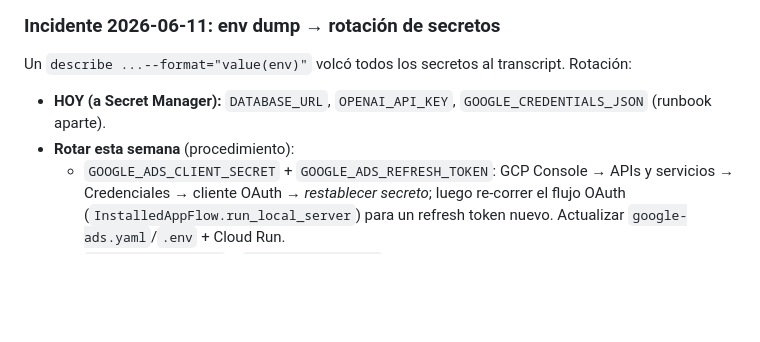
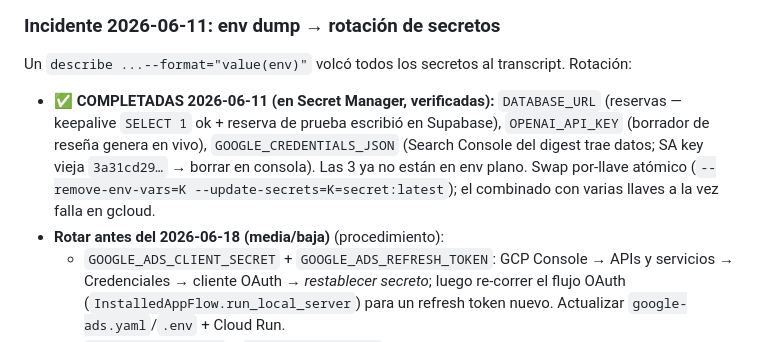
Before and after one commit to thaithaimerida-ship-it/thai-thai-ads-agent, a Markdown page: CLAUDE.md, the part around the change. GitHub-like rendering; blank space fills up the shorter version.

Commit message:
docs(security): marca las 3 rotaciones criticas completadas (DATABASE_URL, OPENAI, GA SA)
Las 3 secretos criticos rotados a Secret Manager y verificados el 2026-06-11 (reservas,
reseñas, Search Console). SA key vieja 3a31cd29 borrada. El resto (Google Ads/GBP OAuth,
Gmail, GloriaFood, CallMeBot, ADMIN_API_TOKEN) marcadas antes del 2026-06-18. Nota del bug
de gcloud (swap combinado con varias llaves falla -> swap atomico por llave).

Co-Authored-By: Claude Opus 4.8 (1M context) <noreply@anthropic.com>

```diff
--- a/CLAUDE.md
+++ b/CLAUDE.md
@@ -255,8 +255,8 @@ Cuando se despliegue el digest completo:
 
 ### Incidente 2026-06-11: env dump → rotación de secretos
 Un `describe ...--format="value(env)"` volcó todos los secretos al transcript. Rotación:
-- **HOY (a Secret Manager):** `DATABASE_URL`, `OPENAI_API_KEY`, `GOOGLE_CREDENTIALS_JSON` (runbook aparte).
-- **Rotar esta semana** (procedimiento):
+- **✅ COMPLETADAS 2026-06-11 (en Secret Manager, verificadas):** `DATABASE_URL` (reservas — keepalive `SELECT 1` ok + reserva de prueba escribió en Supabase), `OPENAI_API_KEY` (borrador de reseña genera en vivo), `GOOGLE_CREDENTIALS_JSON` (Search Console del digest trae datos; SA key vieja `3a31cd29…` → borrar en consola). Las 3 ya no están en env plano. Swap por-llave atómico (`--remove-env-vars=K --update-secrets=K=secret:latest`); el combinado con varias llaves a la vez falla en gcloud.
+- **Rotar antes del 2026-06-18 (media/baja)** (procedimiento):
   - `GOOGLE_ADS_CLIENT_SECRET` + `GOOGLE_ADS_REFRESH_TOKEN`: GCP Console → APIs y servicios → Credenciales → cliente OAuth → *restablecer secreto*; luego re-correr el flujo OAuth (`InstalledAppFlow.run_local_server`) para un refresh token nuevo. Actualizar `google-ads.yaml`/`.env` + Cloud Run.
   - `GBP_CLIENT_SECRET` + `GBP_REFRESH_TOKEN`: igual (cliente OAuth de GBP) → restablecer secreto + re-autorizar para nuevo refresh token.
   - `GOOGLE_ADS_DEVELOPER_TOKEN`: Google Ads → API Center; bajo riesgo solo (inútil sin el OAuth) — rotar si el API Center lo permite.
```
